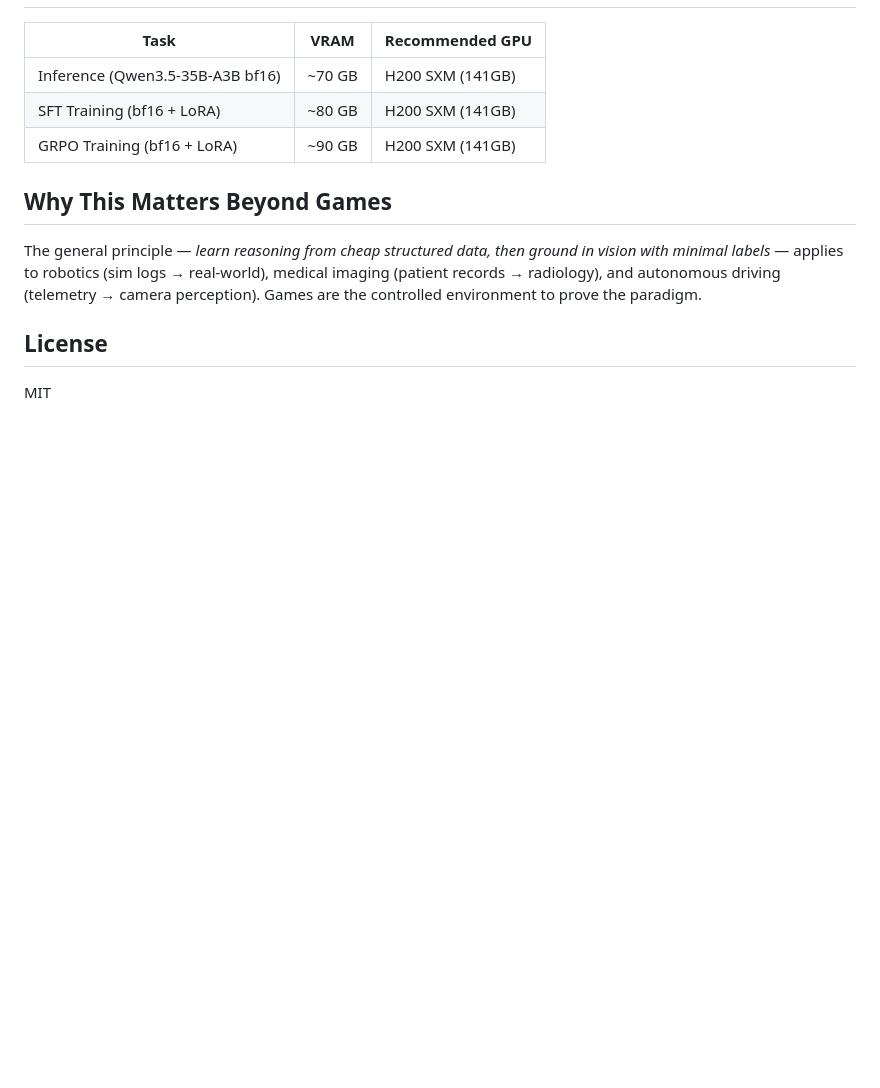
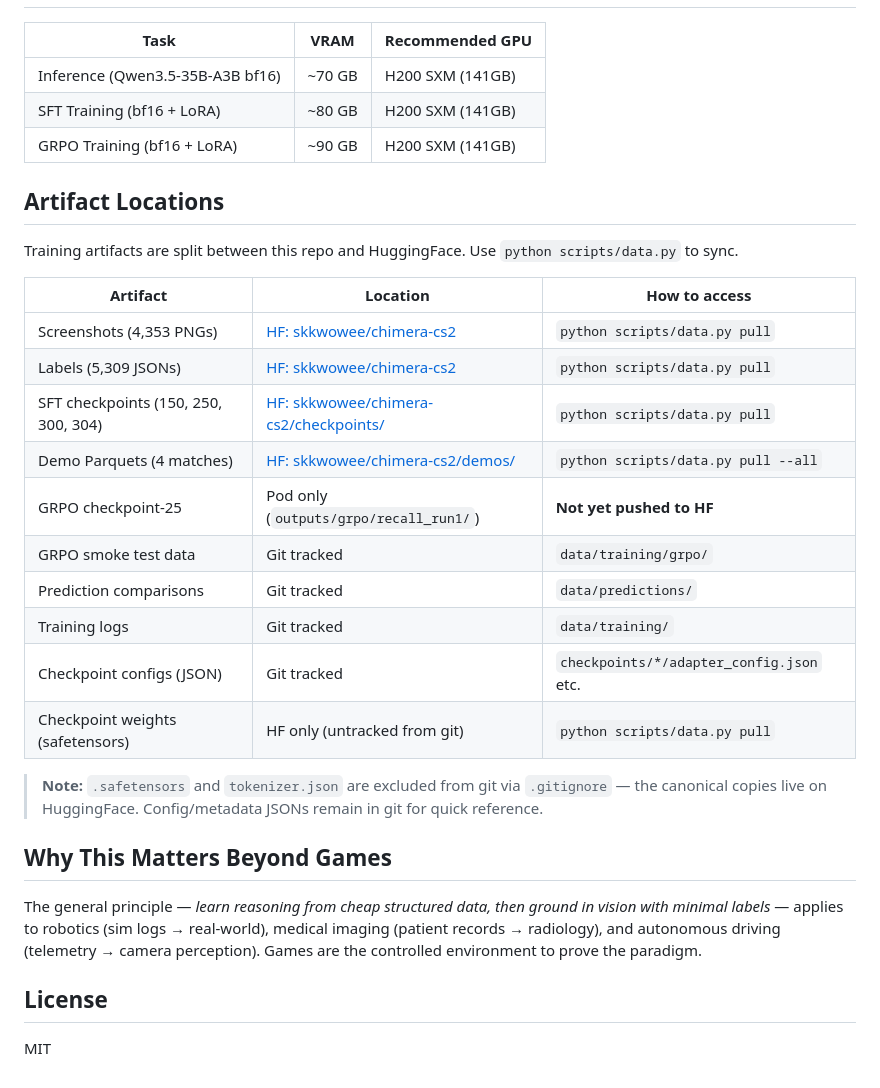
Before and after one commit to skkwowee/chimera, a Markdown page: README.md, the part around the change. Drawn GitHub-style; blank space fills up the shorter version.

Commit message:
Add artifact locations table to README
Maps each artifact to its canonical location (git vs HuggingFace)
and documents how to access it. Surfaces that GRPO checkpoint-25
has not yet been pushed to HF.

Co-Authored-By: Claude Opus 4.6 (1M context) <noreply@anthropic.com>

```diff
--- a/README.md
+++ b/README.md
@@ -236,6 +236,25 @@ python scripts/generate_review.py --compare --embed
 | SFT Training (bf16 + LoRA) | ~80 GB | H200 SXM (141GB) |
 | GRPO Training (bf16 + LoRA) | ~90 GB | H200 SXM (141GB) |
 
+## Artifact Locations
+
+Training artifacts are split between this repo and HuggingFace. Use `python scripts/data.py` to sync.
+
+| Artifact | Location | How to access |
+|----------|----------|---------------|
+| Screenshots (4,353 PNGs) | [HF: skkwowee/chimera-cs2](https://huggingface.co/datasets/skkwowee/chimera-cs2) | `python scripts/data.py pull` |
+| Labels (5,309 JSONs) | [HF: skkwowee/chimera-cs2](https://huggingface.co/datasets/skkwowee/chimera-cs2) | `python scripts/data.py pull` |
+| SFT checkpoints (150, 250, 300, 304) | [HF: skkwowee/chimera-cs2/checkpoints/](https://huggingface.co/datasets/skkwowee/chimera-cs2/tree/main/checkpoints) | `python scripts/data.py pull` |
+| Demo Parquets (4 matches) | [HF: skkwowee/chimera-cs2/demos/](https://huggingface.co/datasets/skkwowee/chimera-cs2/tree/main/demos) | `python scripts/data.py pull --all` |
+| GRPO checkpoint-25 | Pod only (`outputs/grpo/recall_run1/`) | **Not yet pushed to HF** |
+| GRPO smoke test data | Git tracked | `data/training/grpo/` |
+| Prediction comparisons | Git tracked | `data/predictions/` |
+| Training logs | Git tracked | `data/training/` |
+| Checkpoint configs (JSON) | Git tracked | `checkpoints/*/adapter_config.json` etc. |
+| Checkpoint weights (safetensors) | HF only (untracked from git) | `python scripts/data.py pull` |
+
+> **Note:** `.safetensors` and `tokenizer.json` are excluded from git via `.gitignore` — the canonical copies live on HuggingFace. Config/metadata JSONs remain in git for quick reference.
+
 ## Why This Matters Beyond Games
 
 The general principle — *learn reasoning from cheap structured data, then ground in vision with minimal labels* — applies to robotics (sim logs → real-world), medical imaging (patient records → radiology), and autonomous driving (telemetry → camera perception). Games are the controlled environment to prove the paradigm.
```
